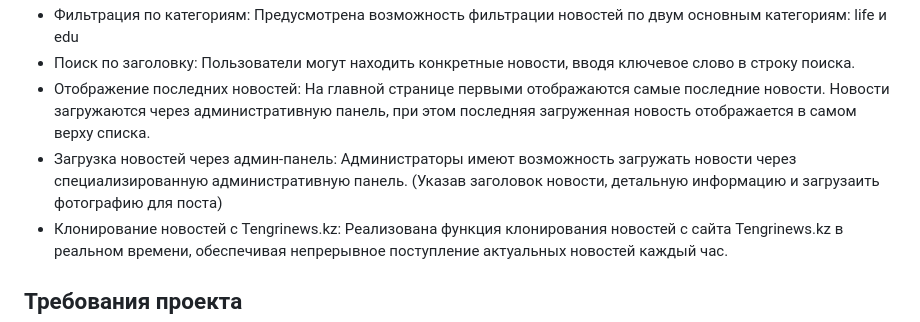
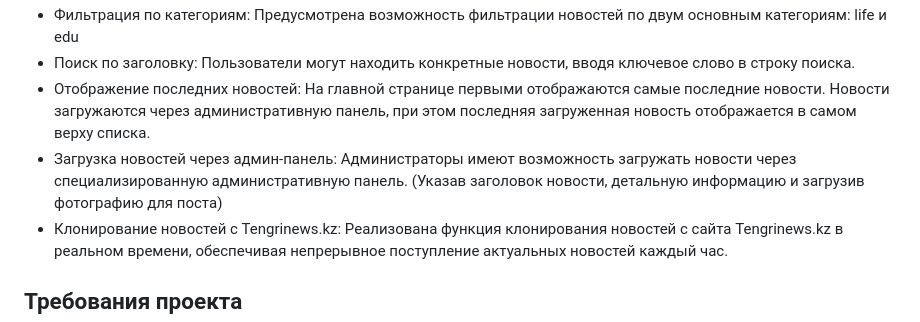
Before and after one commit to laseeml/tengri_clone, a Markdown page: README.md, the part around the change. Drawn GitHub-style.

```diff
--- a/README.md
+++ b/README.md
@@ -8,7 +8,7 @@
 - Фильтрация по категориям: Предусмотрена возможность фильтрации новостей по двум основным категориям: life и edu
 - Поиск по заголовку: Пользователи могут находить конкретные новости, вводя ключевое слово в строку поиска.
 - Отображение последних новостей: На главной странице первыми отображаются самые последние новости. Новости загружаются через административную панель, при этом последняя загруженная новость отображается в самом верху списка.
-- Загрузка новостей через админ-панель: Администраторы имеют возможность загружать новости через специализированную административную панель. (Указав заголовок новости, детальную информацию и загрузаить фотографию для поста)
+- Загрузка новостей через админ-панель: Администраторы имеют возможность загружать новости через специализированную административную панель. (Указав заголовок новости, детальную информацию и загрузив фотографию для поста)
 - Клонирование новостей с Tengrinews.kz: Реализована функция клонирования новостей с сайта Tengrinews.kz в реальном времени, обеспечивая непрерывное поступление актуальных новостей каждый час.
 
 ## Требования проекта
```
